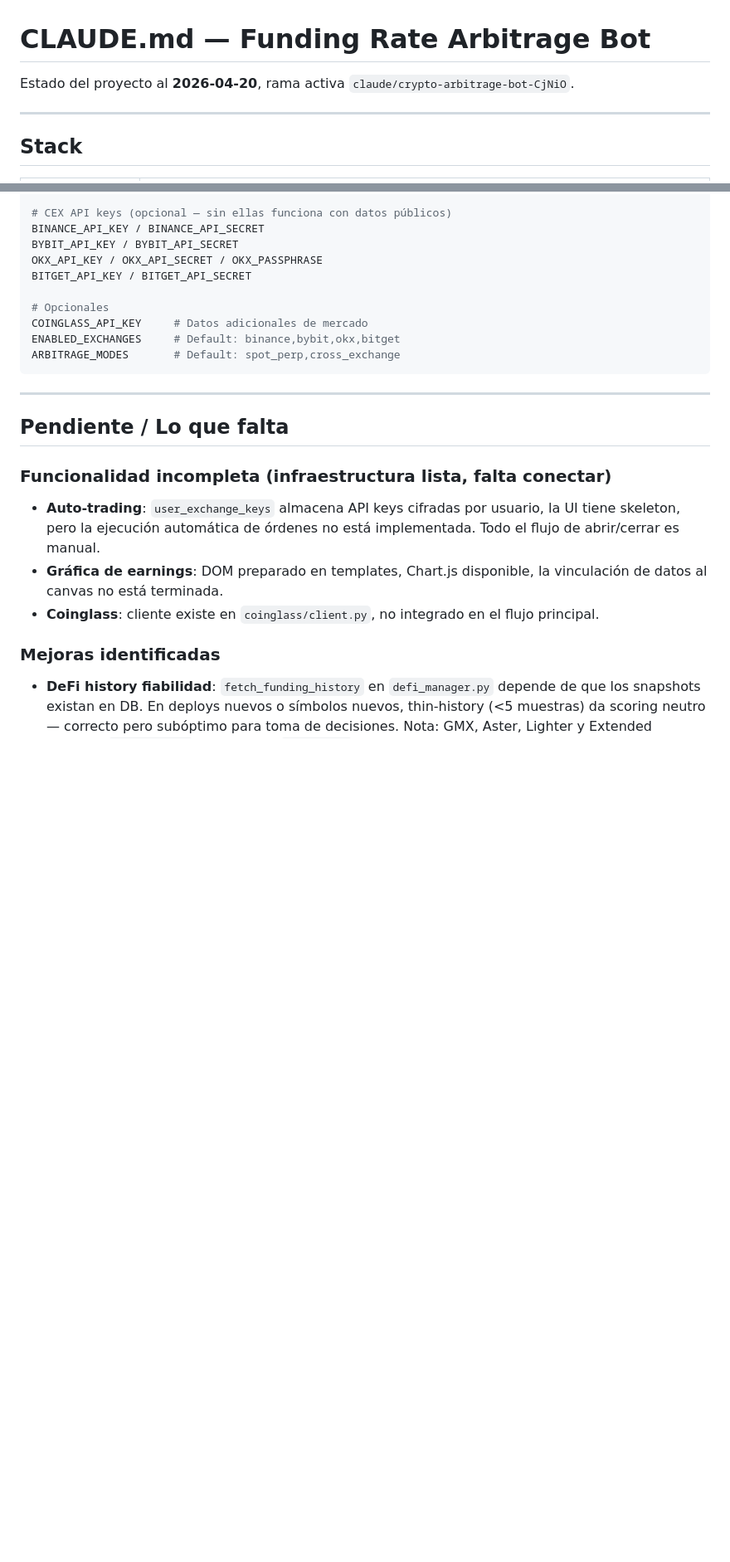
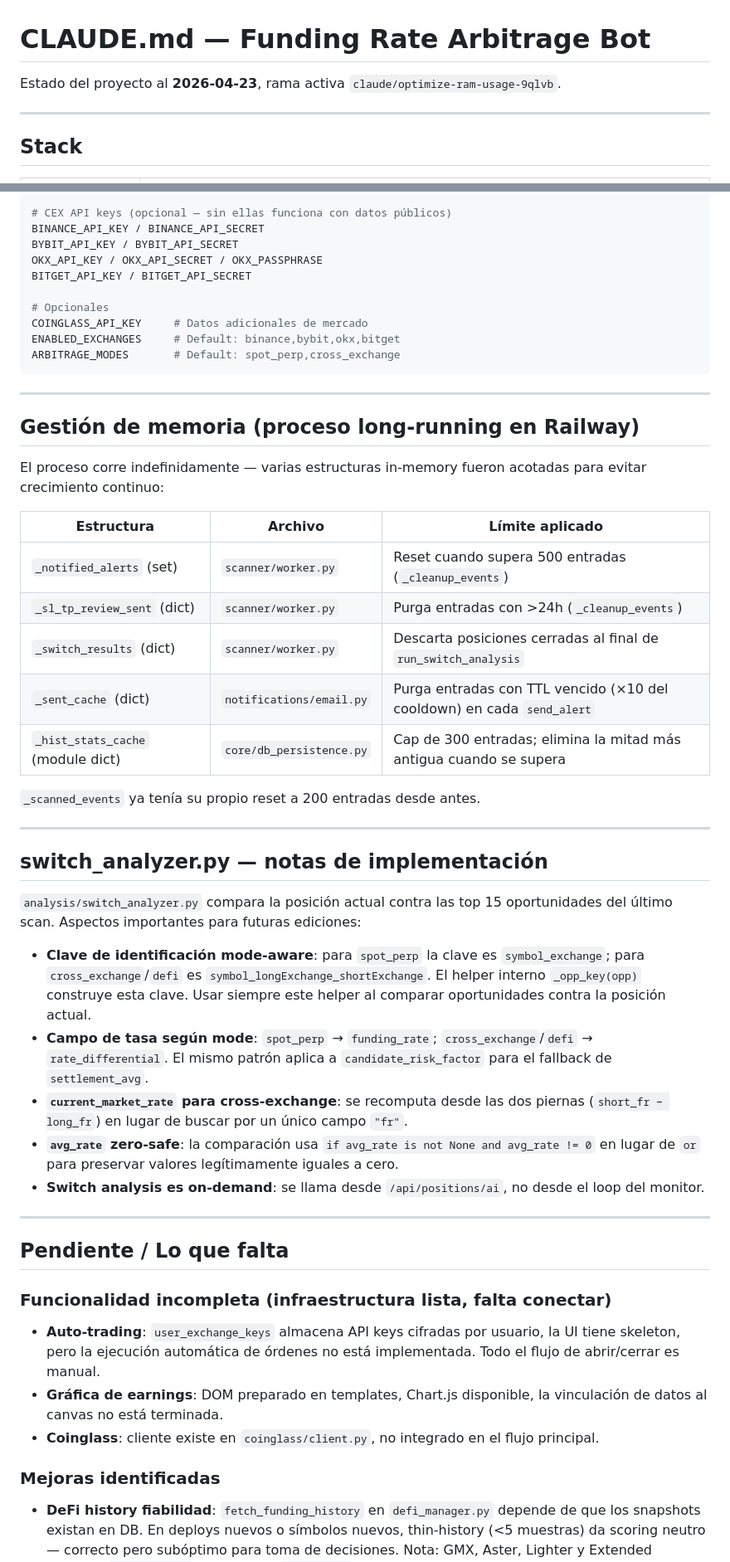
Before and after one commit to Jeftewan/FUNDING_RATE_BOT, a Markdown page: CLAUDE.md, 2 parts joined by grey strips. Shown at 83% size. Drawn GitHub-style; blank space fills up the shorter version.

Commit message:
docs: actualizar CLAUDE.md con optimización RAM y notas switch_analyzer

```diff
--- a/CLAUDE.md
+++ b/CLAUDE.md
@@ -1,6 +1,6 @@
 # CLAUDE.md — Funding Rate Arbitrage Bot
 
-Estado del proyecto al **2026-04-20**, rama activa `claude/crypto-arbitrage-bot-CjNiO`.
+Estado del proyecto al **2026-04-23**, rama activa `claude/optimize-ram-usage-9qlvb`.
 
 ---
 
@@ -221,6 +221,34 @@ ARBITRAGE_MODES       # Default: spot_perp,cross_exchange
 
 ---
 
+## Gestión de memoria (proceso long-running en Railway)
+
+El proceso corre indefinidamente — varias estructuras in-memory fueron acotadas para evitar crecimiento continuo:
+
+| Estructura | Archivo | Límite aplicado |
+|---|---|---|
+| `_notified_alerts` (set) | `scanner/worker.py` | Reset cuando supera 500 entradas (`_cleanup_events`) |
+| `_sl_tp_review_sent` (dict) | `scanner/worker.py` | Purga entradas con >24h (`_cleanup_events`) |
+| `_switch_results` (dict) | `scanner/worker.py` | Descarta posiciones cerradas al final de `run_switch_analysis` |
+| `_sent_cache` (dict) | `notifications/email.py` | Purga entradas con TTL vencido (×10 del cooldown) en cada `send_alert` |
+| `_hist_stats_cache` (module dict) | `core/db_persistence.py` | Cap de 300 entradas; elimina la mitad más antigua cuando se supera |
+
+`_scanned_events` ya tenía su propio reset a 200 entradas desde antes.
+
+---
+
+## switch_analyzer.py — notas de implementación
+
+`analysis/switch_analyzer.py` compara la posición actual contra las top 15 oportunidades del último scan. Aspectos importantes para futuras ediciones:
+
+- **Clave de identificación mode-aware**: para `spot_perp` la clave es `symbol_exchange`; para `cross_exchange`/`defi` es `symbol_longExchange_shortExchange`. El helper interno `_opp_key(opp)` construye esta clave. Usar siempre este helper al comparar oportunidades contra la posición actual.
+- **Campo de tasa según mode**: `spot_perp` → `funding_rate`; `cross_exchange`/`defi` → `rate_differential`. El mismo patrón aplica a `candidate_risk_factor` para el fallback de `settlement_avg`.
+- **`current_market_rate` para cross-exchange**: se recomputa desde las dos piernas (`short_fr − long_fr`) en lugar de buscar por un único campo `"fr"`.
+- **`avg_rate` zero-safe**: la comparación usa `if avg_rate is not None and avg_rate != 0` en lugar de `or` para preservar valores legítimamente iguales a cero.
+- **Switch analysis es on-demand**: se llama desde `/api/positions/ai`, no desde el loop del monitor.
+
+---
+
 ## Pendiente / Lo que falta
 
 ### Funcionalidad incompleta (infraestructura lista, falta conectar)
```
Also changed, not shown: other parts of CLAUDE.md (+1 -0 lines).
